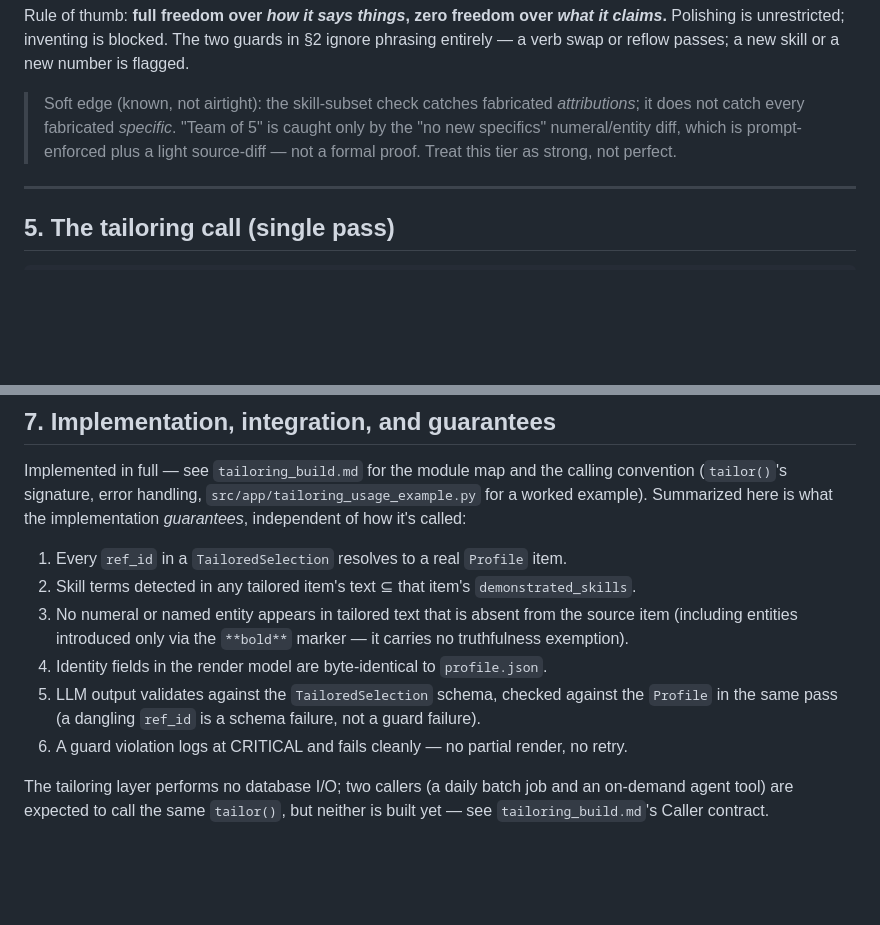
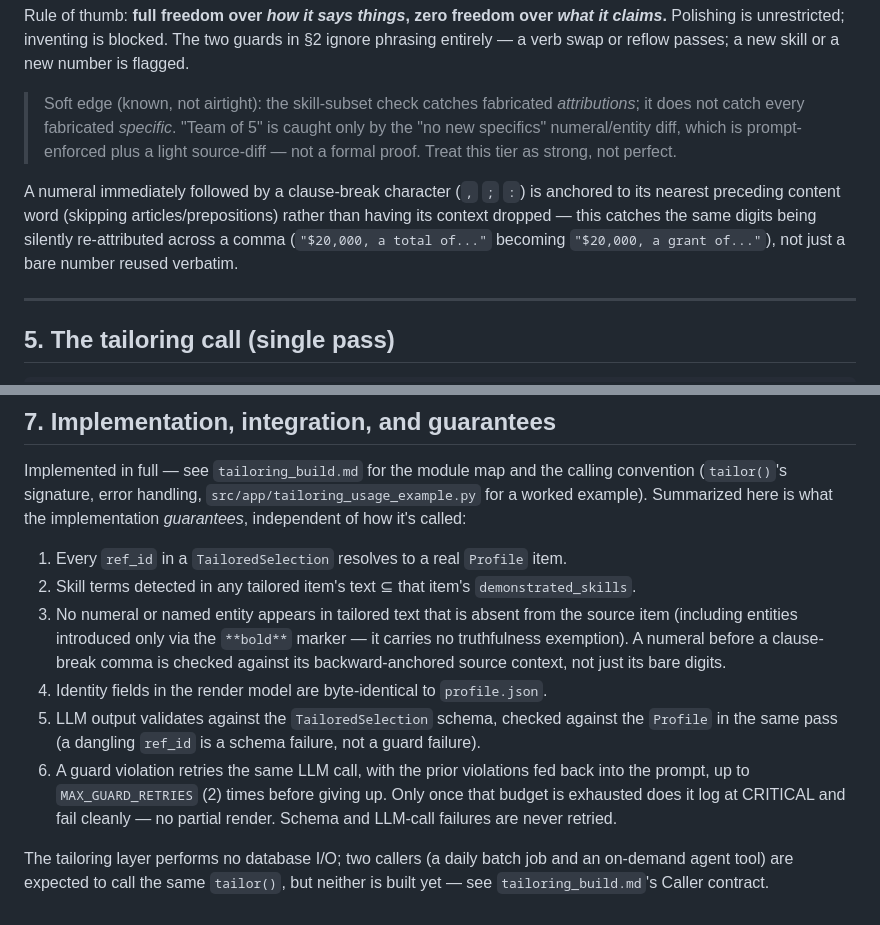
Before and after one commit to Muslinmin/JobFindingAgent, a Markdown page: .agent/tailoring.md, 2 parts joined by grey strips. Rendered like a GitHub page; blank space fills up the shorter version.

```diff
--- a/.agent/tailoring.md
+++ b/.agent/tailoring.md
@@ -74,6 +74,12 @@ number is flagged.
 > prompt-enforced plus a light source-diff — not a formal proof. Treat this tier
 > as strong, not perfect.
 
+A numeral immediately followed by a clause-break character (`,` `;` `:`) is
+anchored to its nearest preceding content word (skipping articles/prepositions)
+rather than having its context dropped — this catches the same digits being
+silently re-attributed across a comma (`"$20,000, a total of..."` becoming
+`"$20,000, a grant of..."`), not just a bare number reused verbatim.
+
 ---
 
 ## 5. The tailoring call (single pass)
@@ -134,10 +140,10 @@ is what the implementation *guarantees*, independent of how it's called:
 
 1. Every `ref_id` in a `TailoredSelection` resolves to a real `Profile` item.
 2. Skill terms detected in any tailored item's text ⊆ that item's `demonstrated_skills`.
-3. No numeral or named entity appears in tailored text that is absent from the source item (including entities introduced only via the `**bold**` marker — it carries no truthfulness exemption).
+3. No numeral or named entity appears in tailored text that is absent from the source item (including entities introduced only via the `**bold**` marker — it carries no truthfulness exemption). A numeral before a clause-break comma is checked against its backward-anchored source context, not just its bare digits.
 4. Identity fields in the render model are byte-identical to `profile.json`.
 5. LLM output validates against the `TailoredSelection` schema, checked against the `Profile` in the same pass (a dangling `ref_id` is a schema failure, not a guard failure).
-6. A guard violation logs at CRITICAL and fails cleanly — no partial render, no retry.
+6. A guard violation retries the same LLM call, with the prior violations fed back into the prompt, up to `MAX_GUARD_RETRIES` (2) times before giving up. Only once that budget is exhausted does it log at CRITICAL and fail cleanly — no partial render. Schema and LLM-call failures are never retried.
 
 The tailoring layer performs no database I/O; two callers (a daily batch job
 and an on-demand agent tool) are expected to call the same `tailor()`, but
```
Also changed, not shown: .agent/tailoring_build.md (+9 -7 lines), .agent/tailoring_guard_retry_delta.md (deleted, +0 -169 lines).
